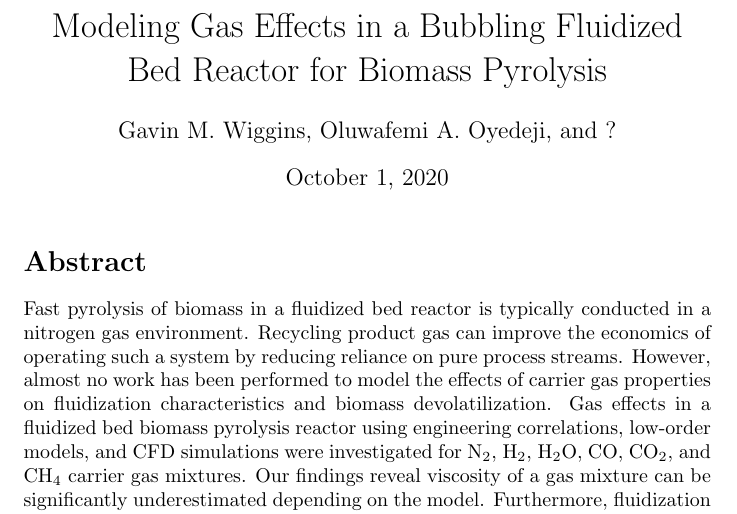
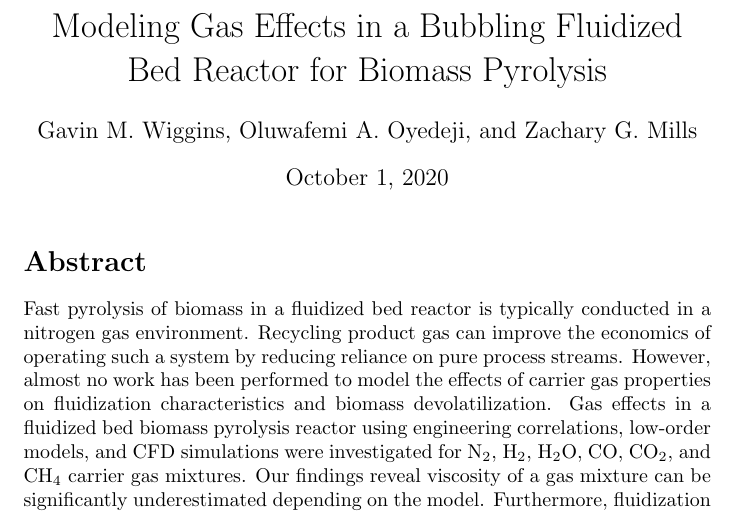
Before and after one commit to wigging/jbab-pyrolysis-paper, a LaTeX document (tex/main.tex): part of page 1 of 37, cut so that both start at the same text. Compiled offline with pdfLaTeX.

Commit message:
Build PDF with additions from Zach

```diff
--- a/tex/main.tex
+++ b/tex/main.tex
@@ -38,7 +38,7 @@
 % ------------------------- Document -------------------------
 
 \title{Modeling Gas Effects in a Bubbling Fluidized Bed Reactor for Biomass Pyrolysis}
-\author{Gavin M. Wiggins, Oluwafemi A. Oyedeji, and ?}
+\author{Gavin M. Wiggins, Oluwafemi A. Oyedeji, and Zachary G. Mills}
 \date{\today}
 
 \begin{document}
```
Also changed, not shown: tex/main.pdf.
